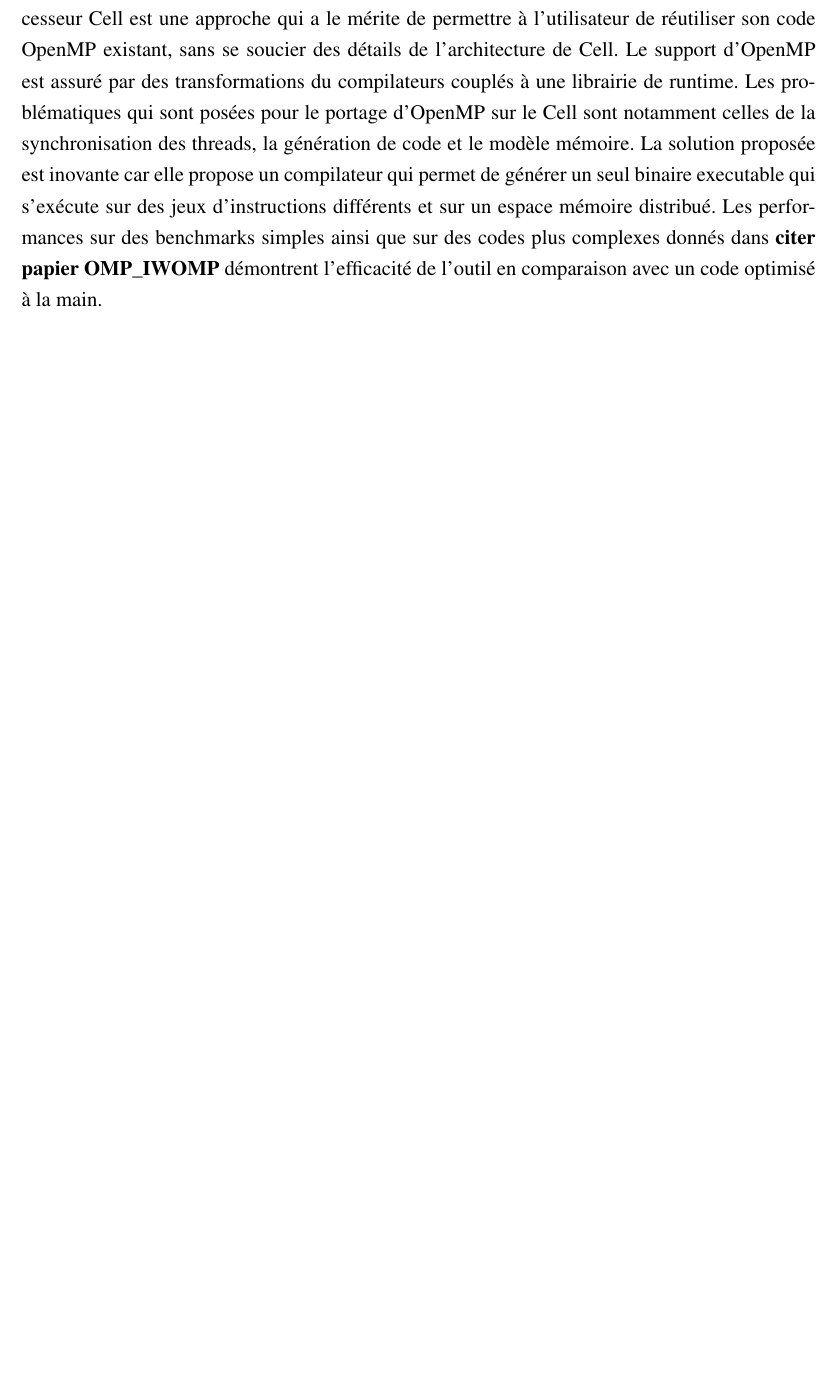
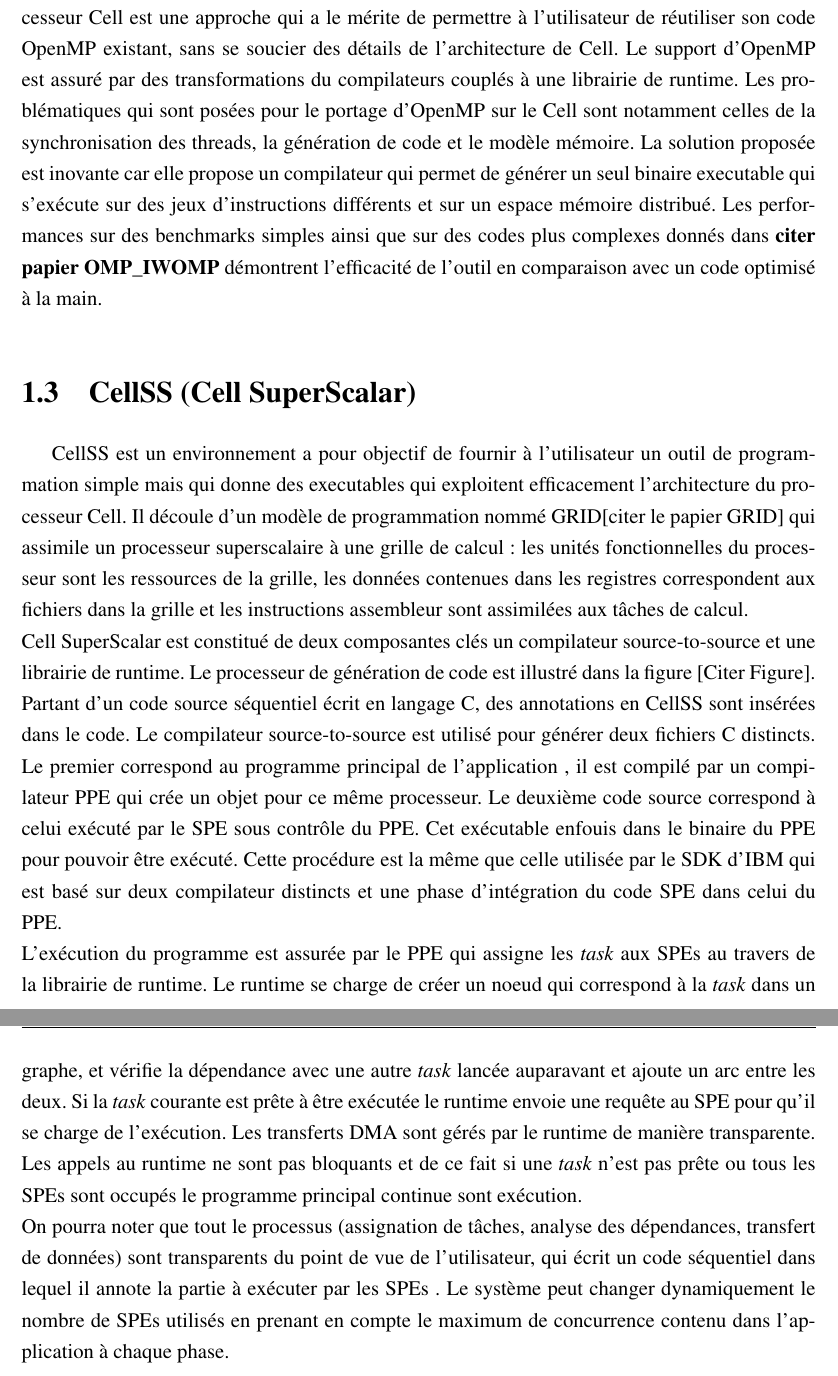
Before and after one commit to hsi544/thesesaidani, a LaTeX book (trunk/Manuscrit/Main/these_saidani.tex, which reads trunk/Manuscrit/Main/Chapter1/programming_models.tex): part of page 16 of 16 before the commit and two parts of pages 16 and 17 of 17 after it, the two joined at a grey line, cut so that both start at the same text, the shorter picture padded with empty space. Compiled offline with pdfLaTeX; the source files are stored in an older character set and shown here as Unicode.

Commit message:
Overview CellSS done

```diff
--- a/trunk/Manuscrit/Main/Chapter1/programming_models.tex
+++ b/trunk/Manuscrit/Main/Chapter1/programming_models.tex
@@ -59,3 +59,8 @@ Pour les références irrégulières à la mémoire le software-cache est utilis
 La taille de la ligne de cache (128 bytes) et son associativité (4) sont choisies respectivement pour optimiser les transfers DMA et exploiter le jeu d'instructions SIMD pour le calcul des adresses (4x 32-bits). Le système assure également au SPE l'accès à des données qui seraient dans la pile d'une fonction PPE qui appelle une fonction SPE.
 \subsection{Conclusion}
 Le modèle de programmation OpenMP intégré dans le compilateur IBM XL pour le processeur Cell est une approche qui a le mérite de permettre à l'utilisateur de réutiliser son code OpenMP existant, sans se soucier des détails de l'architecture de Cell. Le support d'OpenMP est assuré par des transformations du compilateurs couplés à une librairie de runtime. Les problématiques qui sont posées pour le portage d'OpenMP sur le Cell sont notamment celles de la synchronisation des threads, la génération de code et le modèle mémoire. La solution proposée est inovante car elle propose un compilateur qui permet de générer un seul binaire executable qui s'exécute sur des jeux d'instructions différents et sur un espace mémoire distribué. Les performances sur des benchmarks simples ainsi que sur des codes plus complexes donnés dans \textbf{citer papier OMP\_IWOMP} démontrent l'efficacité de l'outil en comparaison avec un code optimisé à la main.
+\section{CellSS (Cell SuperScalar)}
+CellSS est un environnement a pour objectif de fournir à l'utilisateur un outil de programmation simple mais qui donne des executables qui exploitent efficacement l'architecture du processeur Cell. Il découle d'un modèle de programmation nommé GRID[citer le papier GRID] qui assimile un processeur superscalaire à une grille de calcul: les unités fonctionnelles du processeur sont les ressources de la grille, les données contenues dans les registres correspondent aux fichiers dans la grille et les instructions assembleur sont assimilées aux tâches de calcul.\\
+Cell SuperScalar est constitué de deux composantes clés un compilateur source-to-source et une librairie de runtime. Le processeur de génération de code est illustré dans la figure [Citer Figure]. Partant d'un code source séquentiel écrit en langage C, des annotations en CellSS sont insérées dans le code. Le compilateur source-to-source est utilisé pour générer deux fichiers C distincts. Le premier correspond au programme principal de l'application , il est compilé par un compilateur PPE qui crée un objet pour ce même processeur. Le deuxième code source correspond à celui exécuté par le SPE sous contrôle du PPE. Cet exécutable enfouis dans le binaire du PPE pour pouvoir être exécuté. Cette procédure est la même que celle utilisée par le SDK d'IBM qui est basé sur deux compilateur distincts et une phase d'intégration du code SPE dans celui du PPE.\\
+L'exécution du programme est assurée par le PPE qui assigne les \emph{task} aux SPEs au travers de la librairie de runtime. Le runtime se charge de créer un noeud qui correspond à la \emph{task} dans un graphe, et vérifie la dépendance avec une autre \emph{task} lancée auparavant et ajoute un arc entre les deux. Si la \emph{task} courante est prête à être exécutée le runtime envoie une requête au SPE pour qu'il se charge de l'exécution. Les transferts DMA sont gérés par le runtime de manière transparente. Les appels au runtime ne sont pas bloquants et de ce fait si une \emph{task} n'est pas prête ou tous les SPEs sont occupés le programme principal continue sont exécution.\\
+On pourra noter que tout le processus (assignation de tâches, analyse des dépendances, transfert de données) sont transparents du point de vue de l'utilisateur, qui écrit un code séquentiel dans lequel il annote la partie à exécuter par les SPEs . Le système peut changer dynamiquement le nombre de SPEs utilisés en prenant en compte le maximum de concurrence contenu dans l'application à chaque phase.
```
